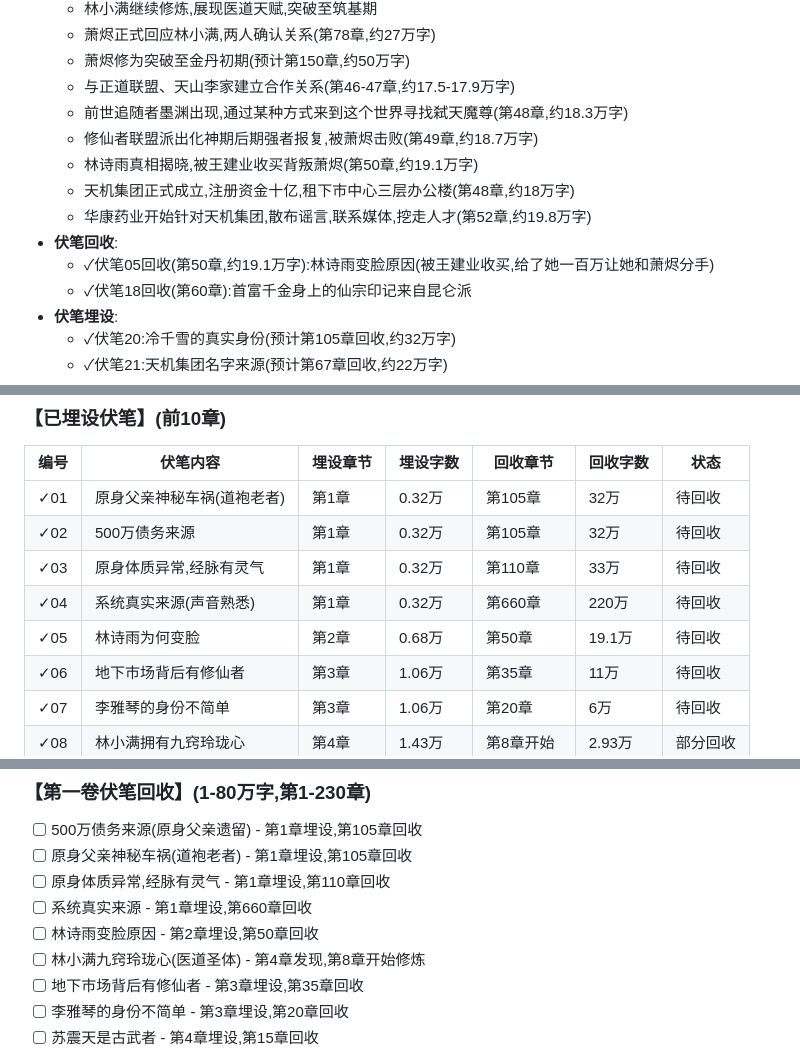
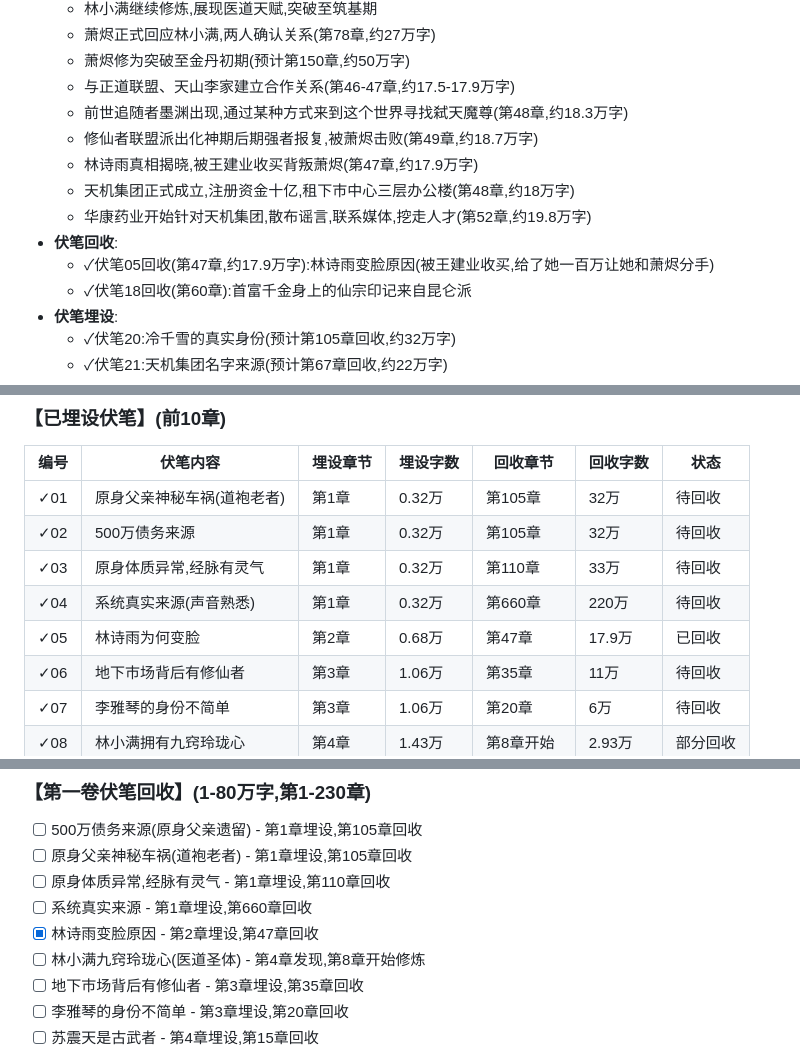
Before and after one commit to HarryTu007/job, a Markdown page: 02_时间线与伏笔回收表.md, 3 parts joined by grey strips. GitHub-like rendering.

Commit message:
fix: 修正林诗雨真相揭晓章节与大纲一致
根据大纲细纲第47章"林诗雨真相，商战序幕"，修正时间线中
林诗雨真相揭晓和伏笔05回收时间的不一致问题：

- 林诗雨真相揭晓：第50章(19.1万字) → 第47章(约17.9万字)
- 伏笔05回收：第50章 → 第47章（已回收）
- 更新待办事项状态

```diff
--- a/02_时间线与伏笔回收表.md
+++ b/02_时间线与伏笔回收表.md
@@ -443,11 +443,11 @@
   - 与正道联盟、天山李家建立合作关系(第46-47章,约17.5-17.9万字)
   - 前世追随者墨渊出现,通过某种方式来到这个世界寻找弑天魔尊(第48章,约18.3万字)
   - 修仙者联盟派出化神期后期强者报复,被萧烬击败(第49章,约18.7万字)
-  - 林诗雨真相揭晓,被王建业收买背叛萧烬(第50章,约19.1万字)
+  - 林诗雨真相揭晓,被王建业收买背叛萧烬(第47章,约17.9万字)
   - 天机集团正式成立,注册资金十亿,租下市中心三层办公楼(第48章,约18万字)
   - 华康药业开始针对天机集团,散布谣言,联系媒体,挖走人才(第52章,约19.8万字)
 - **伏笔回收**:
-  - ✓伏笔05回收(第50章,约19.1万字):林诗雨变脸原因(被王建业收买,给了她一百万让她和萧烬分手)
+  - ✓伏笔05回收(第47章,约17.9万字):林诗雨变脸原因(被王建业收买,给了她一百万让她和萧烬分手)
   - ✓伏笔18回收(第60章):首富千金身上的仙宗印记来自昆仑派
 - **伏笔埋设**:
   - ✓伏笔20:冷千雪的真实身份(预计第105章回收,约32万字)
@@ -720,7 +720,7 @@
 | ✓02 | 500万债务来源 | 第1章 | 0.32万 | 第105章 | 32万 | 待回收 |
 | ✓03 | 原身体质异常,经脉有灵气 | 第1章 | 0.32万 | 第110章 | 33万 | 待回收 |
 | ✓04 | 系统真实来源(声音熟悉) | 第1章 | 0.32万 | 第660章 | 220万 | 待回收 |
-| ✓05 | 林诗雨为何变脸 | 第2章 | 0.68万 | 第50章 | 19.1万 | 待回收 |
+| ✓05 | 林诗雨为何变脸 | 第2章 | 0.68万 | 第47章 | 17.9万 | 已回收 |
 | ✓06 | 地下市场背后有修仙者 | 第3章 | 1.06万 | 第35章 | 11万 | 待回收 |
 | ✓07 | 李雅琴的身份不简单 | 第3章 | 1.06万 | 第20章 | 6万 | 待回收 |
 | ✓08 | 林小满拥有九窍玲珑心 | 第4章 | 1.43万 | 第8章开始 | 2.93万 | 部分回收 |
@@ -955,7 +955,7 @@
 - [ ] 原身父亲神秘车祸(道袍老者) - 第1章埋设,第105章回收
 - [ ] 原身体质异常,经脉有灵气 - 第1章埋设,第110章回收
 - [ ] 系统真实来源 - 第1章埋设,第660章回收
-- [ ] 林诗雨变脸原因 - 第2章埋设,第50章回收
+- [x] 林诗雨变脸原因 - 第2章埋设,第47章回收
 - [ ] 林小满九窍玲珑心(医道圣体) - 第4章发现,第8章开始修炼
 - [ ] 地下市场背后有修仙者 - 第3章埋设,第35章回收
 - [ ] 李雅琴的身份不简单 - 第3章埋设,第20章回收
```
